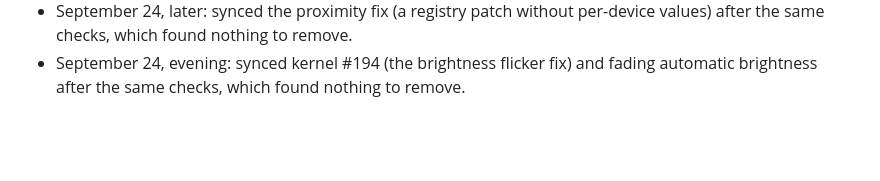
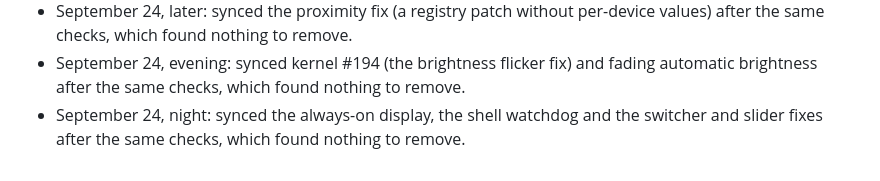
Before and after one commit to Cube-Oakley/omarchy-oneplus7pro, a Markdown page: docs/publishing.md, the part around the change. Rendered like a GitHub page; blank space fills up the shorter version.

Commit message:
Log the always-on display sync to the public branch
Co-Authored-By: Claude Opus 5.5 (1M context) <noreply@anthropic.com>

```diff
--- a/docs/publishing.md
+++ b/docs/publishing.md
@@ -101,3 +101,6 @@ Scan the lines the sync adds (`git diff public main`, excluding the Pages files)
 - September 24, evening: synced kernel #194 (the brightness flicker fix)
   and fading automatic brightness after the same checks, which found
   nothing to remove.
+- September 24, night: synced the always-on display, the shell watchdog and
+  the switcher and slider fixes after the same checks, which found nothing
+  to remove.
```
